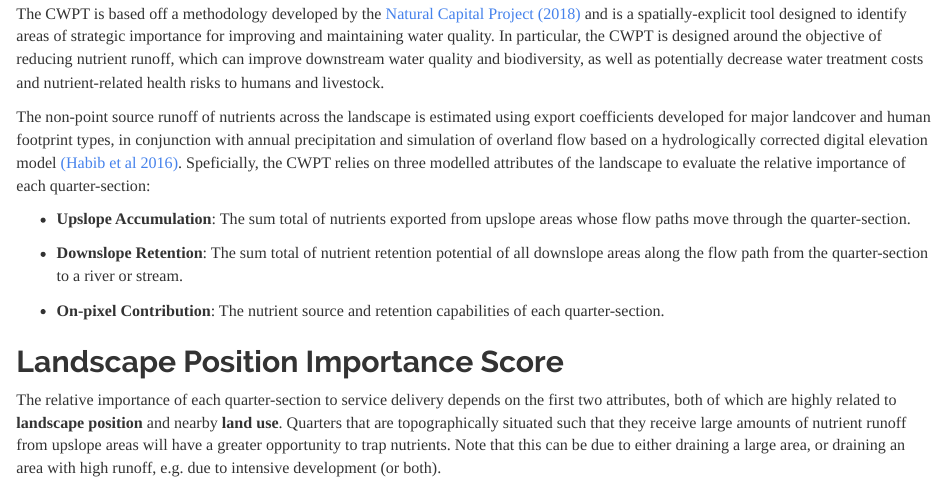
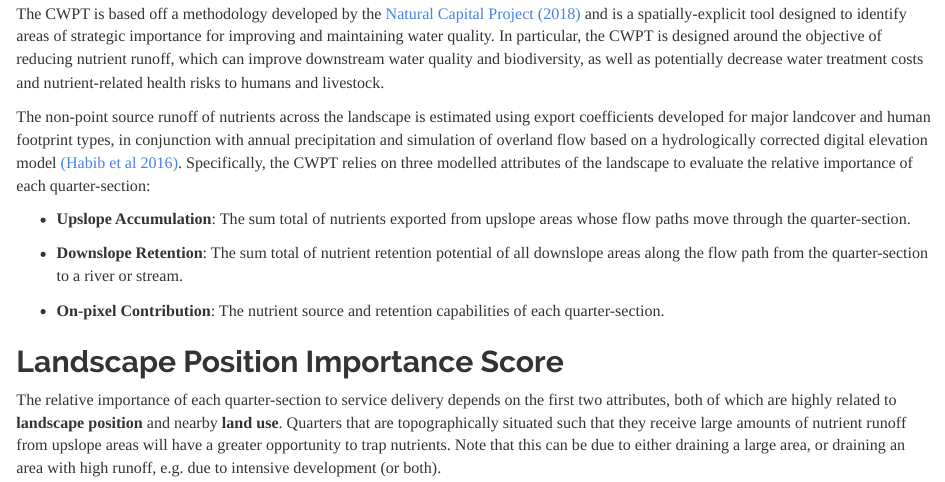
Before and after one commit to mabecker89/ABMI-CWPT, an R Markdown document (RMarkdown/cwpt_lsac.Rmd): the page in a window 1100 px wide, from 720 px down. Rendered offline with R 4.5, knitr and Pandoc, with nearby package versions; some code elsewhere in the file could not run offline.

Commit message:
In which our hero cleans up his terrible spelling

```diff
--- a/RMarkdown/cwpt_lsac.Rmd
+++ b/RMarkdown/cwpt_lsac.Rmd
@@ -38,7 +38,7 @@ The CWPT is a mapping product designed to give landowners, decision-makers, and
 
 The CWPT is based off a methodology developed by the [Natural Capital Project (2018)](http://data.naturalcapitalproject.org/rios_releases/RIOSGuide_Combined_v1.1.16_30May2016.pdf) and is a spatially-explicit tool designed to identify areas of strategic importance for improving and maintaining water quality. In particular, the CWPT is designed around the objective of reducing nutrient runoff, which can improve downstream water quality and biodiversity, as well as potentially decrease water treatment costs and nutrient-related health risks to humans and livestock.
 
-The non-point source runoff of nutrients across the landscape is estimated using export coefficients developed for major landcover and human footprint types, in conjunction with annual precipitation and simulation of overland flow based on a hydrologically corrected digital elevation model [(Habib et al 2016)](https://peerj.com/articles/2814/). Speficially, the CWPT relies on three modelled attributes of the landscape to evaluate the relative importance of each quarter-section:
+The non-point source runoff of nutrients across the landscape is estimated using export coefficients developed for major landcover and human footprint types, in conjunction with annual precipitation and simulation of overland flow based on a hydrologically corrected digital elevation model [(Habib et al 2016)](https://peerj.com/articles/2814/). Specifically, the CWPT relies on three modelled attributes of the landscape to evaluate the relative importance of each quarter-section:
 
 + **Upslope Accumulation**: The sum total of nutrients exported from upslope areas whose flow paths move through the quarter-section.
 
```
Also changed, not shown: RMarkdown/cwpt_rdc.Rmd (+1 -1 lines).
